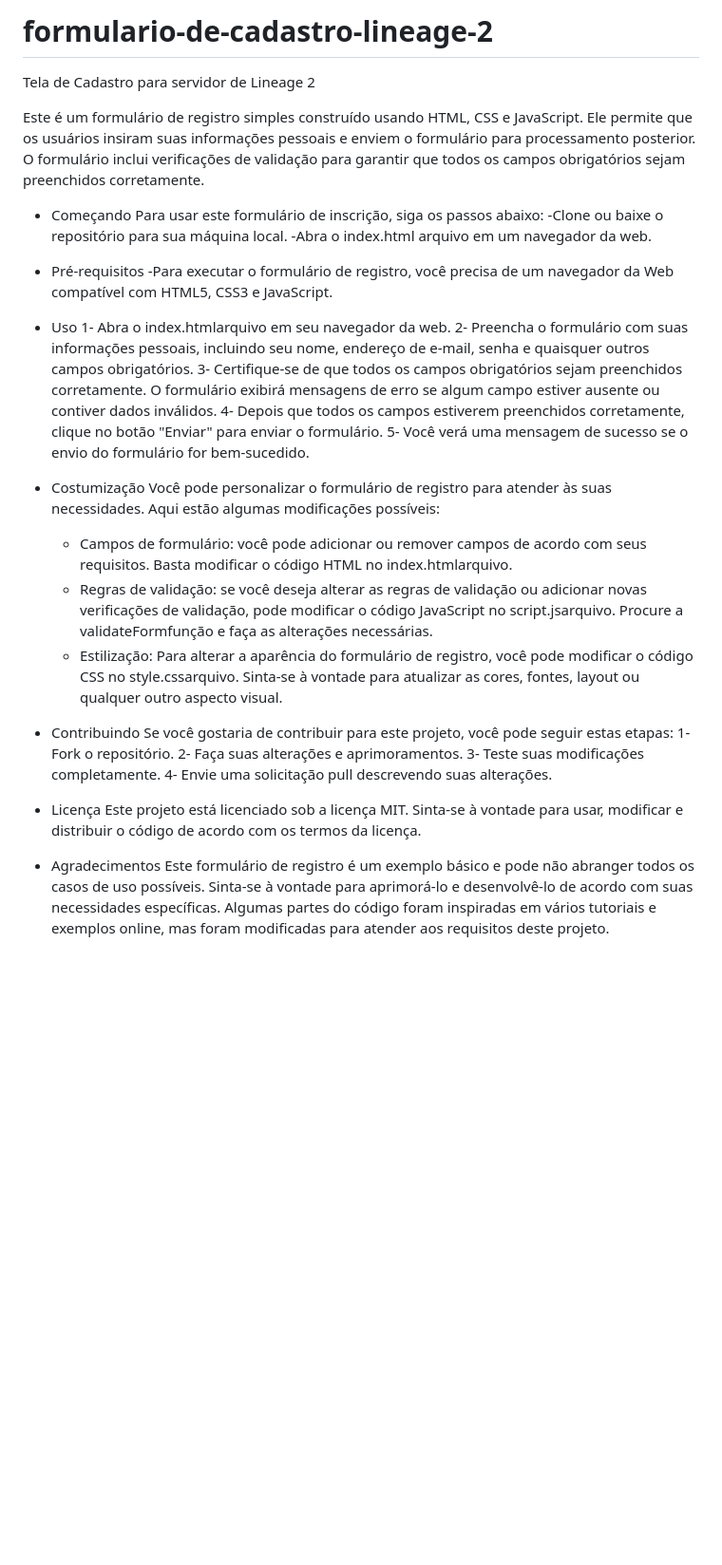
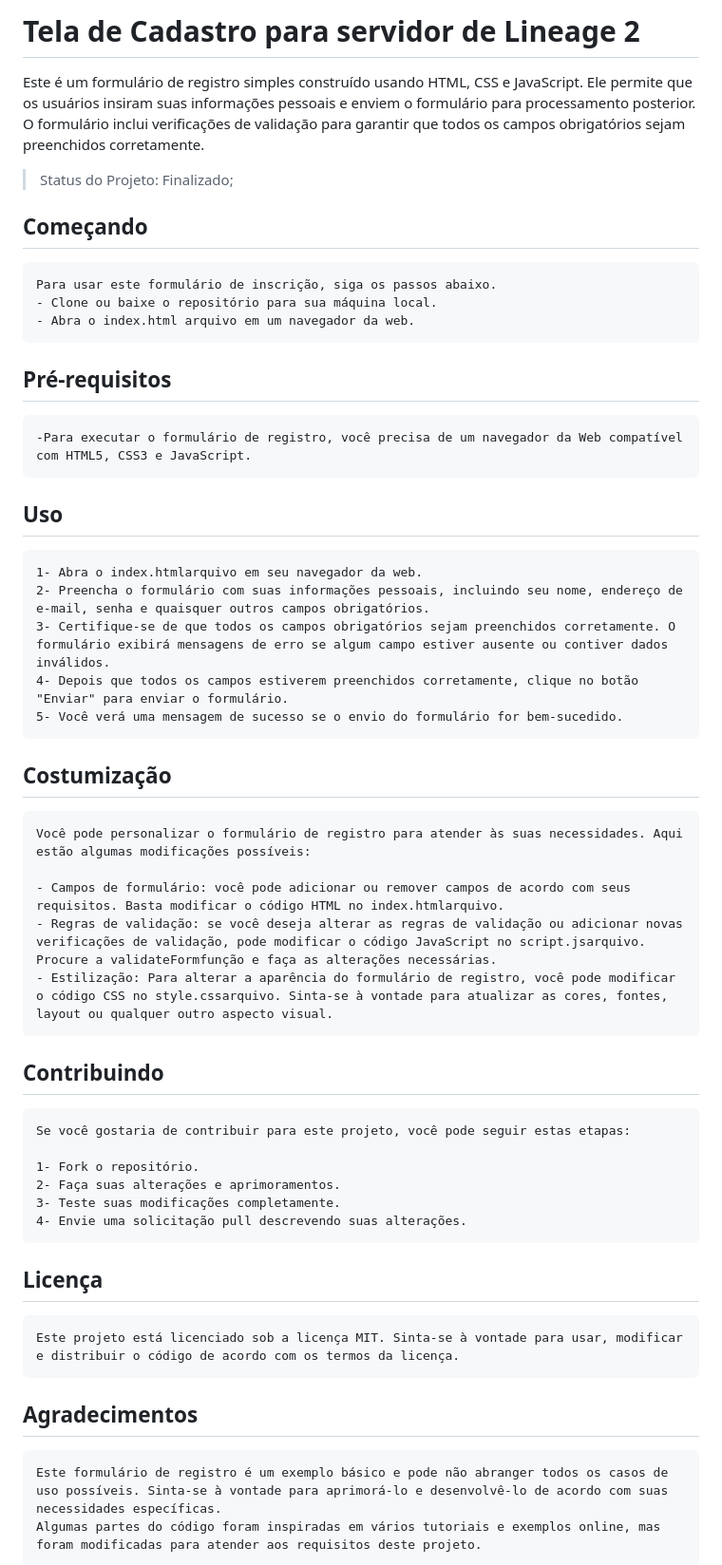
Before and after one commit to eugeniobr25/formulario-de-cadastro-lineage-2, a Markdown page: README.md, the part around the change printed below. Shown: that part at 95% size. GitHub-like rendering; blank space fills up the shorter version.

Commit message:
Atualizando README.md

```diff
--- a/README.md
+++ b/README.md
@@ -1,41 +1,43 @@
-# formulario-de-cadastro-lineage-2
-Tela de Cadastro para servidor de Lineage 2
+<h1>Tela de Cadastro para servidor de Lineage 2</h1>
 
 Este é um formulário de registro simples construído usando HTML, CSS e JavaScript. Ele permite que os usuários insiram suas informações pessoais e enviem o formulário para processamento posterior. O formulário inclui verificações de validação para garantir que todos os campos obrigatórios sejam preenchidos corretamente.
 
-- Começando
-Para usar este formulário de inscrição, siga os passos abaixo:
-    -Clone ou baixe o repositório para sua máquina local.
-    -Abra o index.html arquivo em um navegador da web.
+> Status do Projeto: Finalizado;
 
-- Pré-requisitos
+## Começando
+    Para usar este formulário de inscrição, siga os passos abaixo.
+    - Clone ou baixe o repositório para sua máquina local.
+    - Abra o index.html arquivo em um navegador da web.
+
+## Pré-requisitos
     -Para executar o formulário de registro, você precisa de um navegador da Web compatível com HTML5, CSS3 e JavaScript.
 
-- Uso
+## Uso
     1- Abra o index.htmlarquivo em seu navegador da web.
     2- Preencha o formulário com suas informações pessoais, incluindo seu nome, endereço de e-mail, senha e quaisquer outros campos obrigatórios.
     3- Certifique-se de que todos os campos obrigatórios sejam preenchidos corretamente. O formulário exibirá mensagens de erro se algum campo estiver ausente ou contiver dados inválidos.
     4- Depois que todos os campos estiverem preenchidos corretamente, clique no botão "Enviar" para enviar o formulário.
     5- Você verá uma mensagem de sucesso se o envio do formulário for bem-sucedido.
 
-- Costumização
-Você pode personalizar o formulário de registro para atender às suas necessidades. Aqui estão algumas modificações possíveis:
+## Costumização
+    Você pode personalizar o formulário de registro para atender às suas necessidades. Aqui estão algumas modificações possíveis:
 
     - Campos de formulário: você pode adicionar ou remover campos de acordo com seus requisitos. Basta modificar o código HTML no index.htmlarquivo.
     - Regras de validação: se você deseja alterar as regras de validação ou adicionar novas verificações de validação, pode modificar o código JavaScript no script.jsarquivo. Procure a validateFormfunção e faça as alterações necessárias.
     - Estilização: Para alterar a aparência do formulário de registro, você pode modificar o código CSS no style.cssarquivo. Sinta-se à vontade para atualizar as cores, fontes, layout ou qualquer outro aspecto visual.
 
-- Contribuindo
-Se você gostaria de contribuir para este projeto, você pode seguir estas etapas:
+## Contribuindo
+    Se você gostaria de contribuir para este projeto, você pode seguir estas etapas:
+
     1- Fork o repositório.
     2- Faça suas alterações e aprimoramentos.
     3- Teste suas modificações completamente.
     4- Envie uma solicitação pull descrevendo suas alterações.
 
-- Licença
-Este projeto está licenciado sob a licença MIT. Sinta-se à vontade para usar, modificar e distribuir o código de acordo com os termos da licença.
+## Licença
+    Este projeto está licenciado sob a licença MIT. Sinta-se à vontade para usar, modificar e distribuir o código de acordo com os termos da licença.
 
-- Agradecimentos
-Este formulário de registro é um exemplo básico e pode não abranger todos os casos de uso possíveis. Sinta-se à vontade para aprimorá-lo e desenvolvê-lo de acordo com suas necessidades específicas.
-Algumas partes do código foram inspiradas em vários tutoriais e exemplos online, mas foram modificadas para atender aos requisitos deste projeto.
+## Agradecimentos
+    Este formulário de registro é um exemplo básico e pode não abranger todos os casos de uso possíveis. Sinta-se à vontade para aprimorá-lo e desenvolvê-lo de acordo com suas necessidades específicas.
+    Algumas partes do código foram inspiradas em vários tutoriais e exemplos online, mas foram modificadas para atender aos requisitos deste projeto.
 
```
Also changed, not shown: other parts of README.md (+4 -4 lines).
